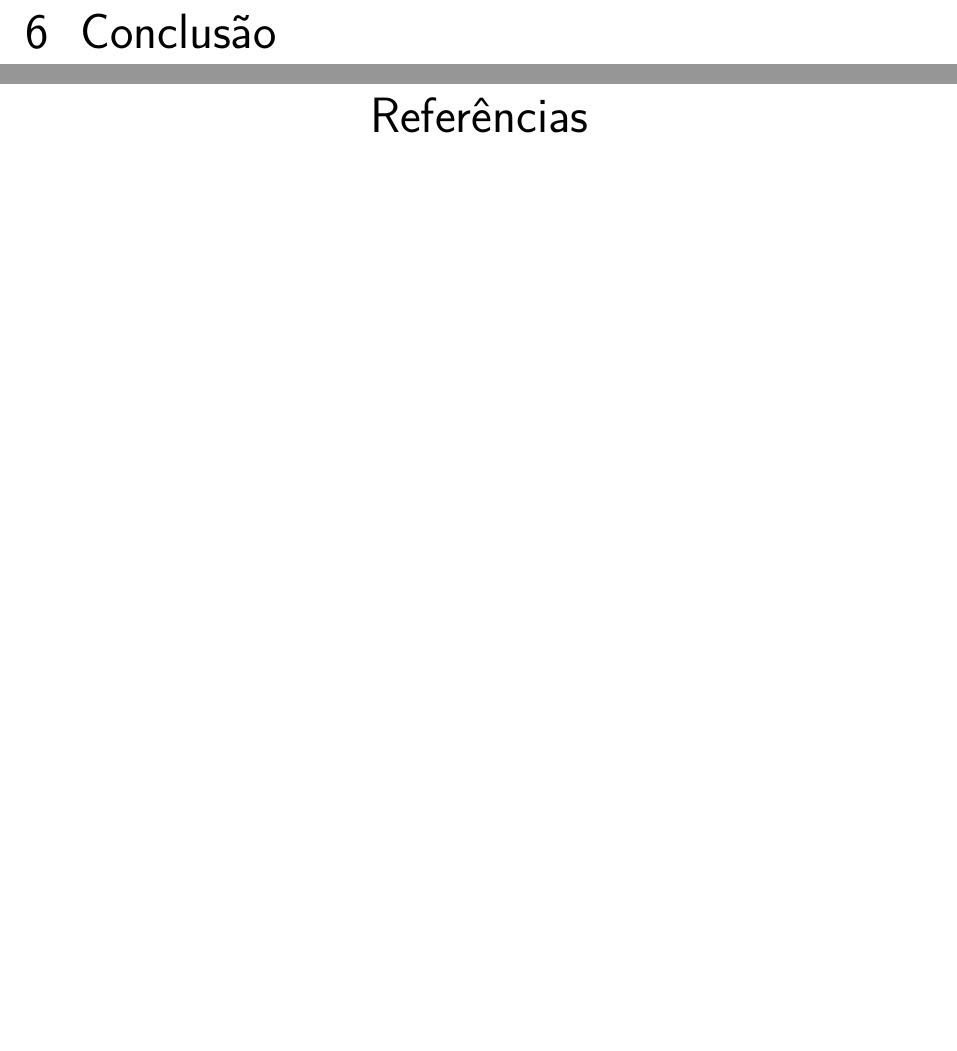
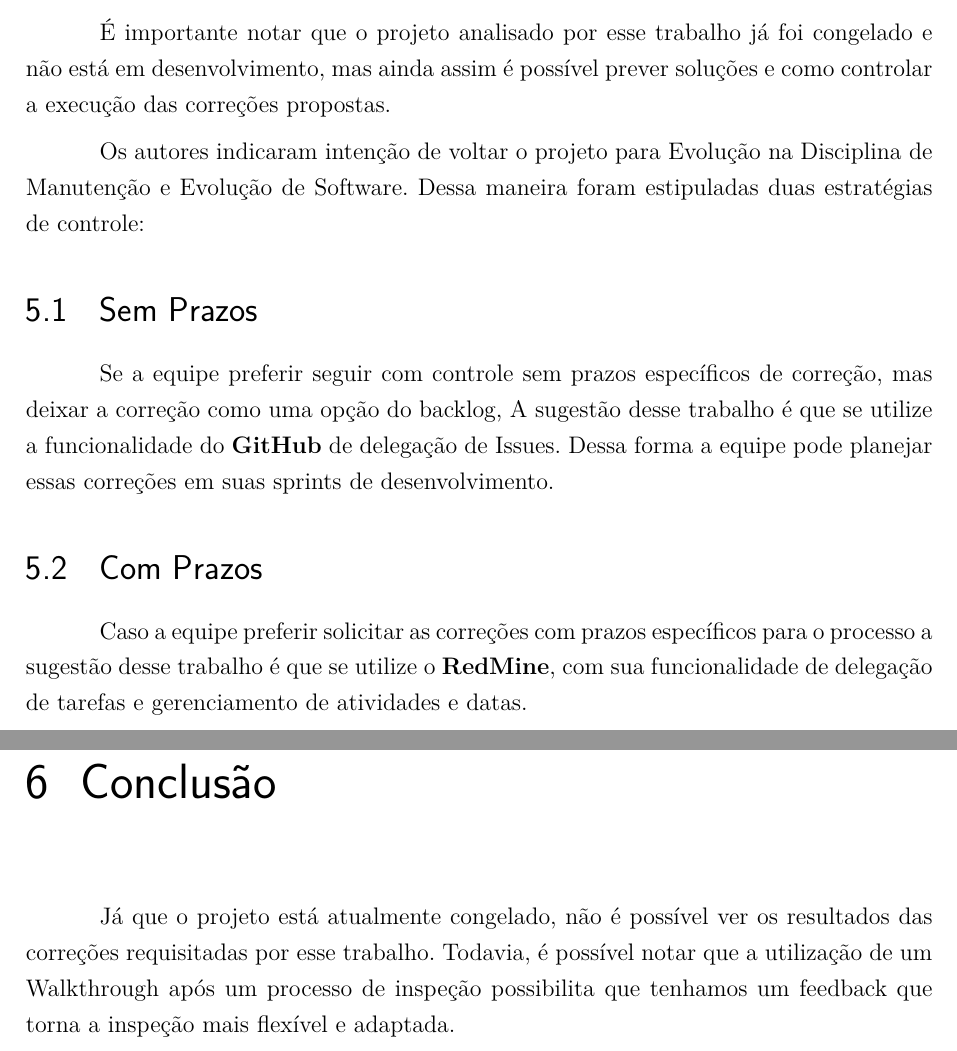
Before and after one commit to aldarionsevero/verivarlrels, a LaTeX thesis (rel1/trabalho1.tex, which reads rel1/conteudo/conclusao.tex, rel1/conteudo/controle.tex): two parts of pages 14 and 15 of 15 before the commit and two parts of pages 14 and 15 of 16 after it, joined at a grey line, cut at the place of the change, the shorter picture padded with empty space. Compiled offline with pdfLaTeX.

Commit message:
mais coisas
Signed-off-by: Lucas Severo <lucassalves65@gmail.com>

```diff
--- a/rel1/conteudo/conclusao.tex
+++ b/rel1/conteudo/conclusao.tex
@@ -1 +1,6 @@
 \chapter{Conclusão}
+
+Já que o projeto está atualmente congelado, não é possível ver os resultados das
+correções requisitadas por esse trabalho. Todavia, é possível notar que a utilização
+de um Walkthrough após um processo de inspeção possibilita que tenhamos um feedback
+que torna a inspeção mais flexível e adaptada.
--- a/rel1/conteudo/controle.tex
+++ b/rel1/conteudo/controle.tex
@@ -1 +1,23 @@
 \chapter{Controle}
+
+É importante notar que o projeto analisado por esse trabalho já foi congelado
+e não está em desenvolvimento, mas ainda assim é possível prever soluções e
+como controlar a execução das correções propostas.
+
+Os autores indicaram intenção de voltar o projeto para Evolução na Disciplina de
+Manutenção e Evolução de Software. Dessa maneira foram estipuladas duas estratégias
+de controle:
+
+\section{Sem Prazos}
+
+Se a equipe preferir seguir com controle sem prazos específicos de correção,
+mas deixar a correção como uma opção do backlog, A sugestão desse trabalho é
+que se utilize a funcionalidade do \textbf{GitHub} de delegação de Issues. Dessa forma
+a equipe pode planejar essas correções em suas sprints de desenvolvimento.
+
+
+\section{Com Prazos}
+
+Caso a equipe preferir solicitar as correções com prazos específicos para o processo
+a sugestão desse trabalho é que se utilize o \textbf{RedMine}, com sua funcionalidade
+de delegação de tarefas e gerenciamento de atividades e datas.
```
Also changed, not shown: rel1/bibliografia.bib (+14 -0 lines), rel1/conteudo/introducao.tex (+2 -2 lines), rel1/conteudo/justificativa-doc.tex (+1 -0 lines), rel1/conteudo/processo.tex (+1 -1 lines), rel1/conteudo/projeto-excolhido.tex (+16 -0 lines), rel1/figuras/sushizuki.png (added).
